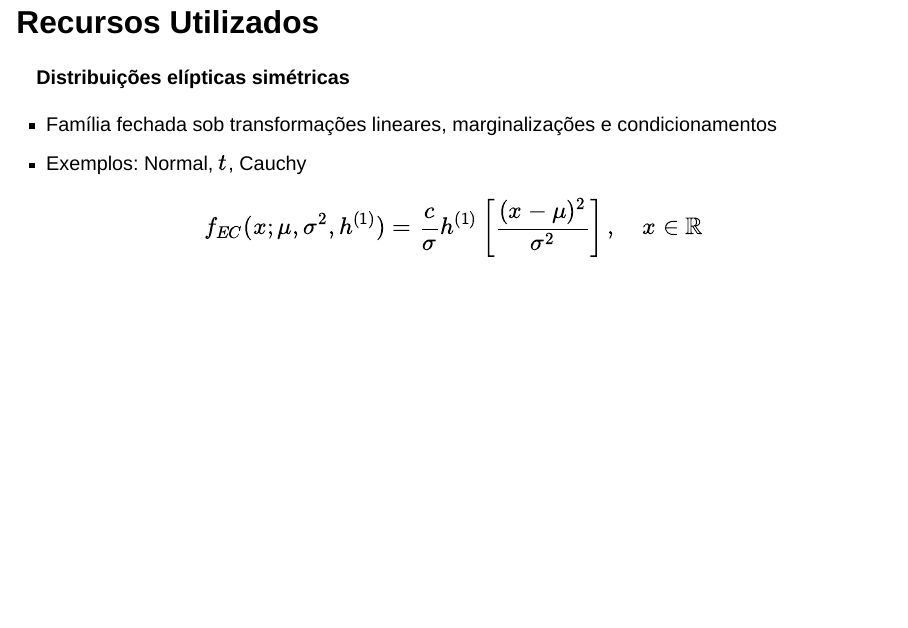
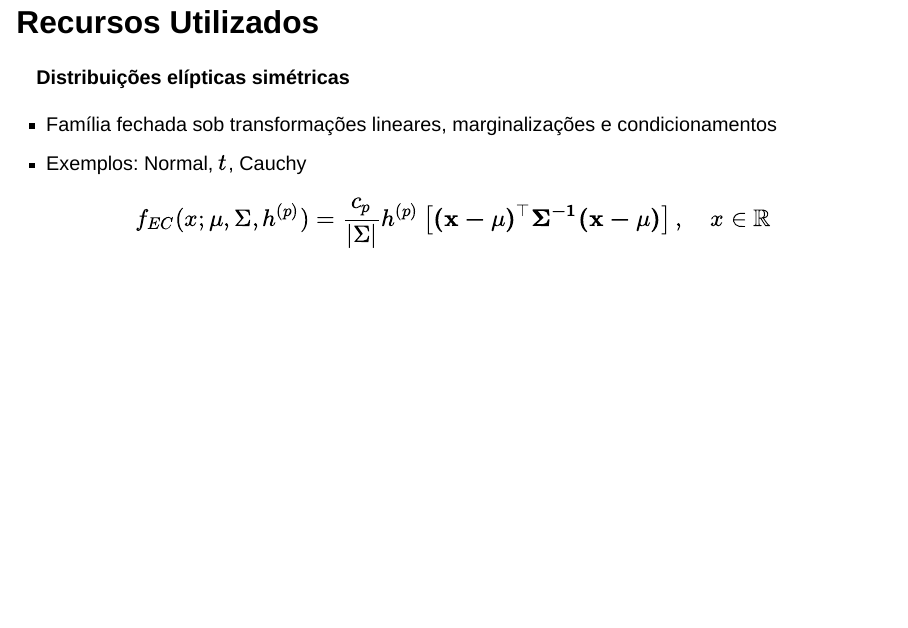
Before and after one commit to cesar-galvao/apresentacao_topicos1, a Quarto document (quarto-reporting.qmd): page 9 of 15. Rendered offline with R 4.5, knitr and Pandoc in place of Quarto, with nearby package versions; drawn as Slidy slides in place of the format the file asks for.

Commit message:
correção elipticas

```diff
--- a/quarto-reporting.qmd
+++ b/quarto-reporting.qmd
@@ -107,7 +107,7 @@ $$
 - Exemplos: Normal, $t$, Cauchy
 
 $$
-f_{EC}(x; \mu, \sigma^2, h^{(1)}) = \frac{c}{\sigma} h^{(1)} \left[ \frac{(x - \mu)^2}{\sigma^2} \right], \quad x \in \mathbb{R}
+f_{EC}(x; \mu, \Sigma, h^{(p)}) = \frac{c_p}{|\Sigma|} h^{(p)} \left[ \mathbf{(x - \mathbf{\mu})^\top\Sigma^{-1}(x - \mathbf{\mu})} \right], \quad x \in \mathbb{R}
 $$
 
 ---
```
Also changed, not shown: index.html.
